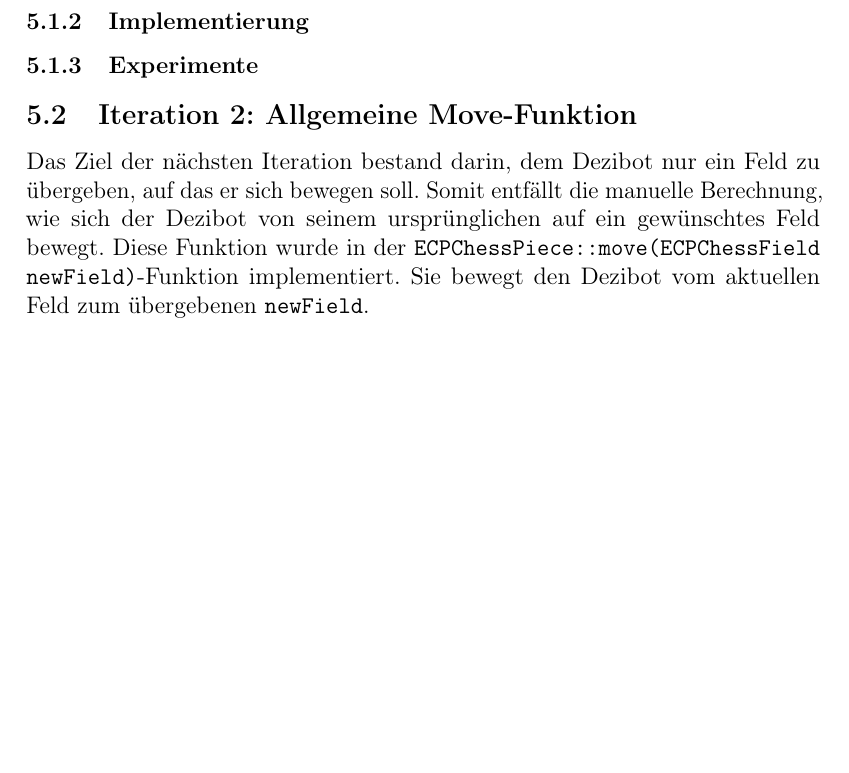
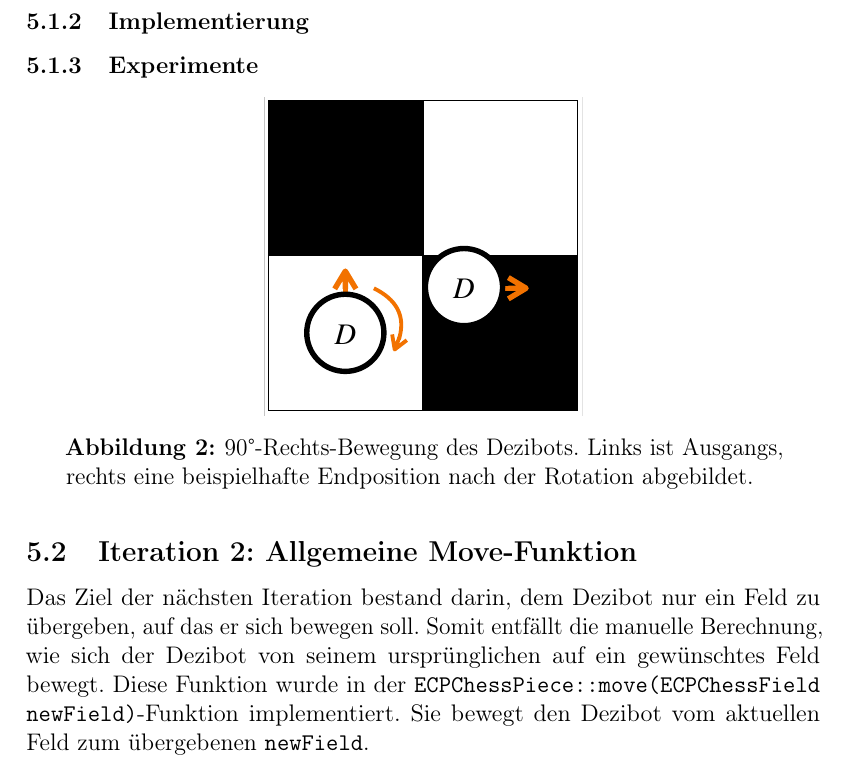
Before and after one commit to embedded-chess/doc, a LaTeX document (article/main.tex, which reads article/content/movement.tex): part of page 13 of 25, cut so that both start at the same text, the shorter picture padded with empty space. Compiled offline with pdfLaTeX.

Commit message:
Add rotation position offset figure.

```diff
--- a/article/content/movement.tex
+++ b/article/content/movement.tex
@@ -13,6 +13,13 @@
 
 
 \subsubsection{Experimente}
+
+\begin{figure}[h]
+    \centering
+    \includegraphics[width=0.4\textwidth]{../assets/dezibot_rotation_position_offset.pdf}
+    \caption{90°"=Rechts"=Bewegung des Dezibots. Links ist Ausgangs"-, rechts eine beispielhafte Endposition nach der Rotation abgebildet.}
+    \label{fig:dezibot-rotation-position-offset}
+\end{figure}
 
 
 \subsection{Iteration 2: Allgemeine Move"=Funktion}
```
Also changed, not shown: assets/dezibot_rotation_position_offset.pdf (added).
